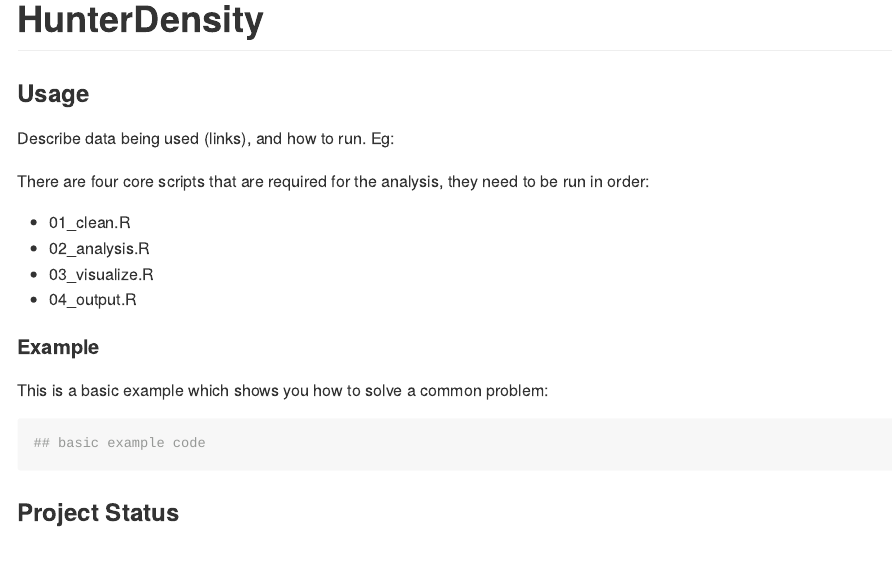
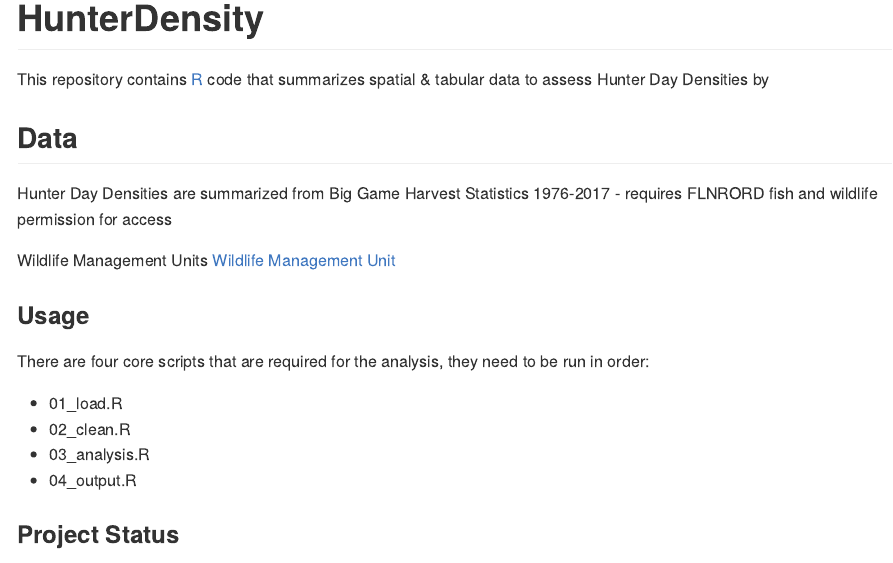
Before and after one commit to DonMorgan/HunterDensity, an R Markdown document (README.Rmd): the page in a window 1100 px wide, from its top. Rendered offline with R 4.5, knitr and Pandoc, with nearby package versions.

Commit message:
README edits

````diff
--- a/README.Rmd
+++ b/README.Rmd
@@ -17,25 +17,23 @@ See https://github.com/BCDevExchange/Our-Project-Docs/blob/master/discussion/pro
 If you have bcgovr installed and you use RStudio, click the 'Insert BCDevex Badge' Addin. -->
 
 # HunterDensity
+This repository contains [R](https://www.r-project.org/) code that summarizes spatial & tabular data to assess Hunter Day Densities by
+
+## Data
+Hunter Day Densities are summarized from Big Game Harvest Statistics 1976-2017 - requires FLNRORD fish and wildlife permission for access
+
+Wildlife Management Units
+[Wildlife Management Unit](https://catalogue.data.gov.bc.ca/dataset/wildlife-management-units)
 
 ### Usage
 
-Describe data being used (links), and how to run. Eg:
-
 There are four core scripts that are required for the analysis, they need to be run in order:
 
-- 01_clean.R
-- 02_analysis.R
-- 03_visualize.R
+- 01_load.R
+- 02_clean.R
+- 03_analysis.R
 - 04_output.R
 
-#### Example
-
-This is a basic example which shows you how to solve a common problem:
-
-```{r example}
-## basic example code
-```
 
 ### Project Status
 
````
Also changed, not shown: README.md.
